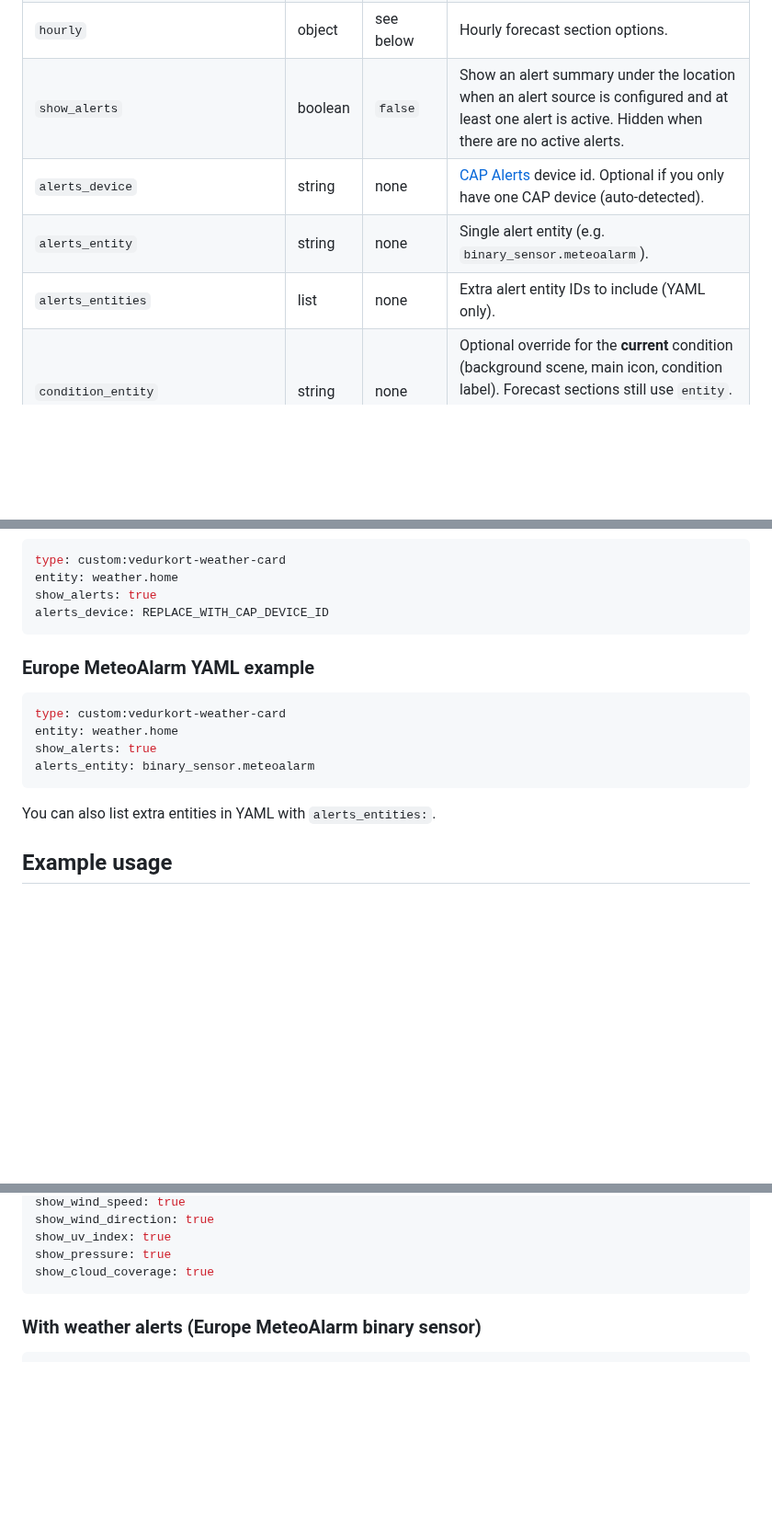
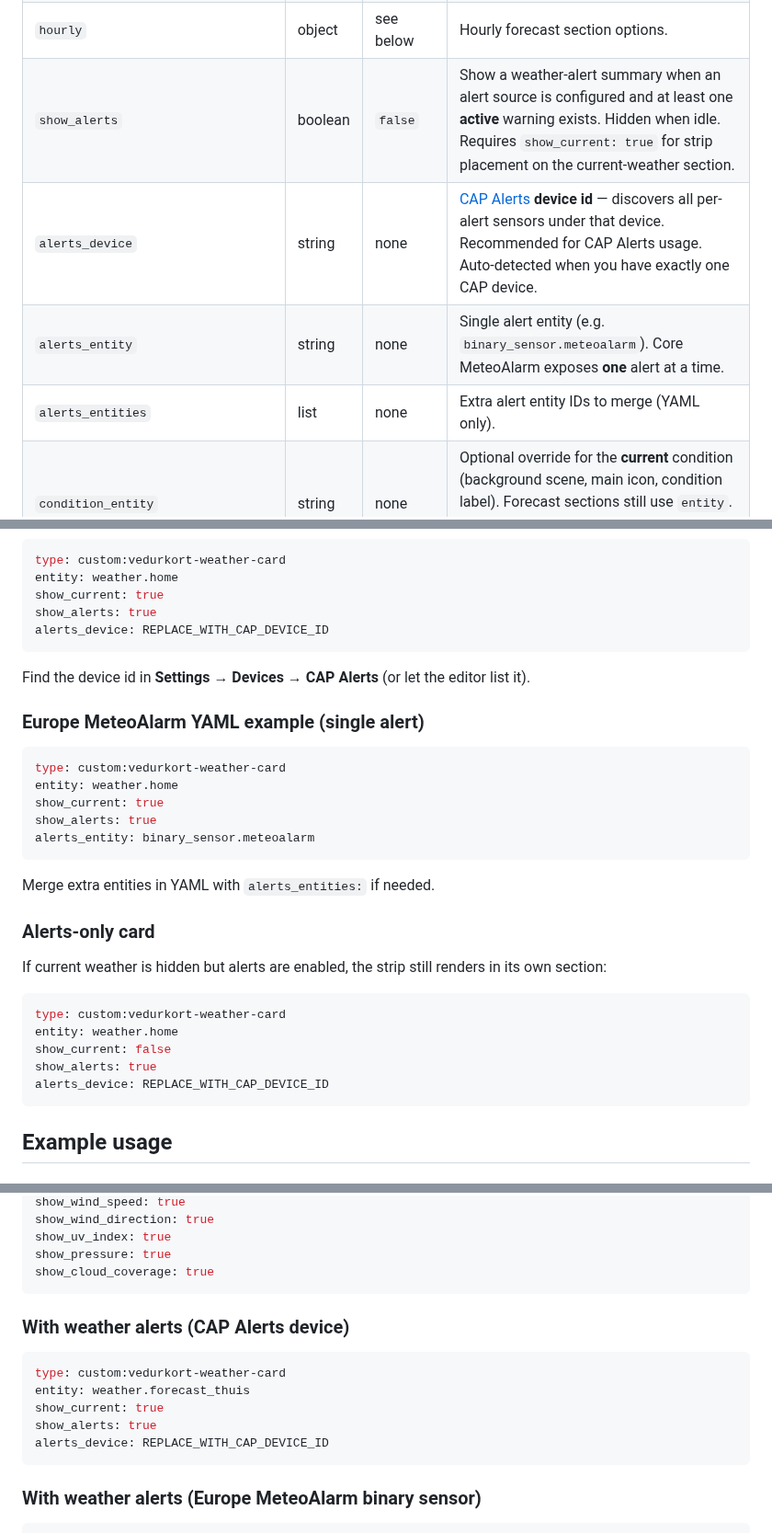
Before and after one commit to tempi-marathon/vedurkort-weather-card, a Markdown page: README.md, 3 parts joined by grey strips. Shown at 92% size. Rendered like a GitHub page; blank space fills up the shorter version.

````diff
--- a/README.md
+++ b/README.md
@@ -71,10 +71,10 @@ Copy `dist/vedurkort-weather-card.js` to your HA `www/` folder and add a Lovelac
 | `show_precipitation_probability` | boolean | `false` | Show current precipitation probability (%). |
 | `daily` | object | see below | Daily forecast section options. |
 | `hourly` | object | see below | Hourly forecast section options. |
-| `show_alerts` | boolean | `false` | Show an alert summary under the location when an alert source is configured and at least one alert is active. Hidden when there are no active alerts. |
-| `alerts_device` | string | none | [CAP Alerts](https://github.com/seevee/cap_alerts) device id. Optional if you only have one CAP device (auto-detected). |
-| `alerts_entity` | string | none | Single alert entity (e.g. `binary_sensor.meteoalarm`). |
-| `alerts_entities` | list | none | Extra alert entity IDs to include (YAML only). |
+| `show_alerts` | boolean | `false` | Show a weather-alert summary when an alert source is configured and at least one **active** warning exists. Hidden when idle. Requires `show_current: true` for strip placement on the current-weather section. |
+| `alerts_device` | string | none | [CAP Alerts](https://github.com/seevee/cap_alerts) **device id** — discovers all per-alert sensors under that device. Recommended for CAP Alerts usage. Auto-detected when you have exactly one CAP device. |
+| `alerts_entity` | string | none | Single alert entity (e.g. `binary_sensor.meteoalarm`). Core MeteoAlarm exposes **one** alert at a time. |
+| `alerts_entities` | list | none | Extra alert entity IDs to merge (YAML only). |
 | `condition_entity` | string | none | Optional override for the **current** condition (background scene, main icon, condition label). Forecast sections still use `entity`. Handy for testing scenes via an `input_select` of HA condition strings. |
 | `temperature_entity` | string | none | Optional sensor override for current temperature. |
 | `humidity_entity` | string | none | Optional sensor override for humidity. |
@@ -128,20 +172,36 @@ When nothing is active, the alert summary stays hidden. Do not select the many i
 ```yaml
 type: custom:vedurkort-weather-card
 entity: weather.home
+show_current: true
 show_alerts: true
 alerts_device: REPLACE_WITH_CAP_DEVICE_ID
 ```
 
-### Europe MeteoAlarm YAML example
+Find the device id in **Settings → Devices → CAP Alerts** (or let the editor list it).
+
+### Europe MeteoAlarm YAML example (single alert)
 
 ```yaml
 type: custom:vedurkort-weather-card
 entity: weather.home
+show_current: true
 show_alerts: true
 alerts_entity: binary_sensor.meteoalarm
 ```
 
-You can also list extra entities in YAML with `alerts_entities:`.
+Merge extra entities in YAML with `alerts_entities:` if needed.
+
+### Alerts-only card
+
+If current weather is hidden but alerts are enabled, the strip still renders in its own section:
+
+```yaml
+type: custom:vedurkort-weather-card
+entity: weather.home
+show_current: false
+show_alerts: true
+alerts_device: REPLACE_WITH_CAP_DEVICE_ID
+```
 
 ## Example usage
 
@@ -161,6 +221,16 @@ show_wind_direction: true
 show_uv_index: true
 show_pressure: true
 show_cloud_coverage: true
+```
+
+### With weather alerts (CAP Alerts device)
+
+```yaml
+type: custom:vedurkort-weather-card
+entity: weather.forecast_thuis
+show_current: true
+show_alerts: true
+alerts_device: REPLACE_WITH_CAP_DEVICE_ID
 ```
 
 ### With weather alerts (Europe MeteoAlarm binary sensor)
````
Also changed, not shown: other parts of README.md (+52 -7 lines), images/vedurkort-alerts-modal.png (added), images/vedurkort-alerts-multi.png (added), images/vedurkort-alerts-single.png (added), 7 other files.
